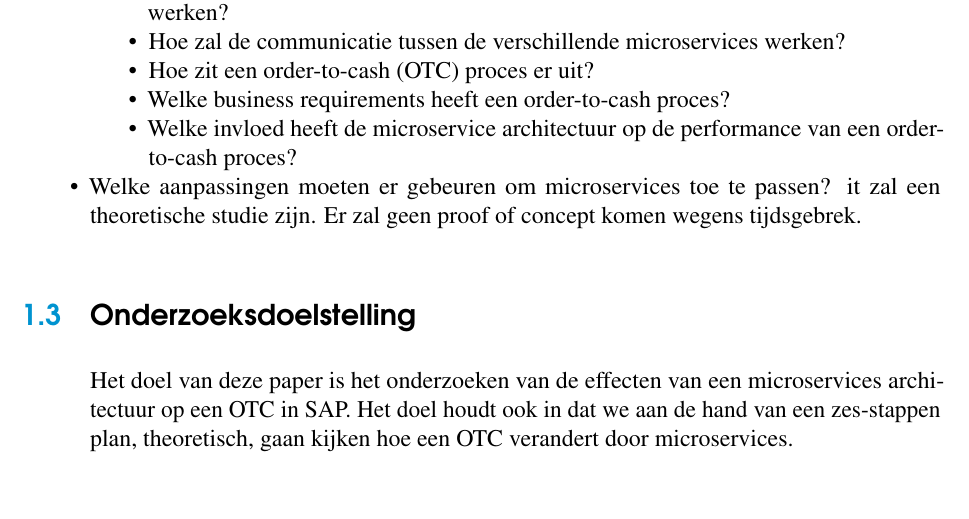
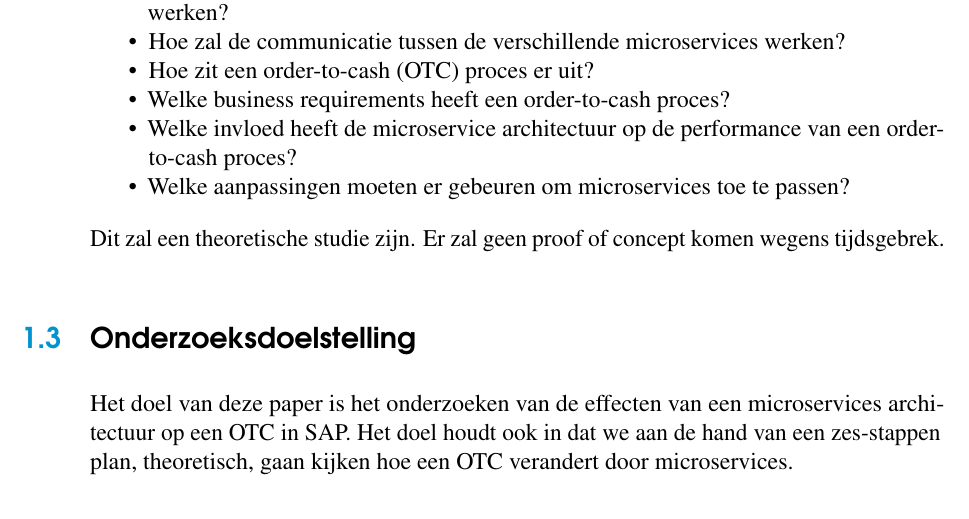
Before and after one commit to LyvaVD/BP_microservices_SAP, a LaTeX thesis (bachproef/bachproef-tin.tex, which reads bachproef/inleiding.tex): part of page 16 of 33, cut so that both start at the same text. Compiled offline with pdfLaTeX.

Commit message:
tag foutje oplossen

```diff
--- a/bachproef/inleiding.tex
+++ b/bachproef/inleiding.tex
@@ -35,7 +35,7 @@ De algmene onderzoeksvraag is: "Hoe microserivce integration patterns een order-
   \item Welke business requirements heeft een order-to-cash proces?
   \item Welke invloed heeft de microservice architectuur op de performance van een order-to-cash proces?
   \item Welke aanpassingen moeten er gebeuren om microservices toe te passen?
-\end
+\end{itemize}
 Dit zal een theoretische studie zijn. Er zal geen proof of concept komen wegens tijdsgebrek.
 
 \section{\IfLanguageName{dutch}{Onderzoeksdoelstelling}{Research objective}}
```
